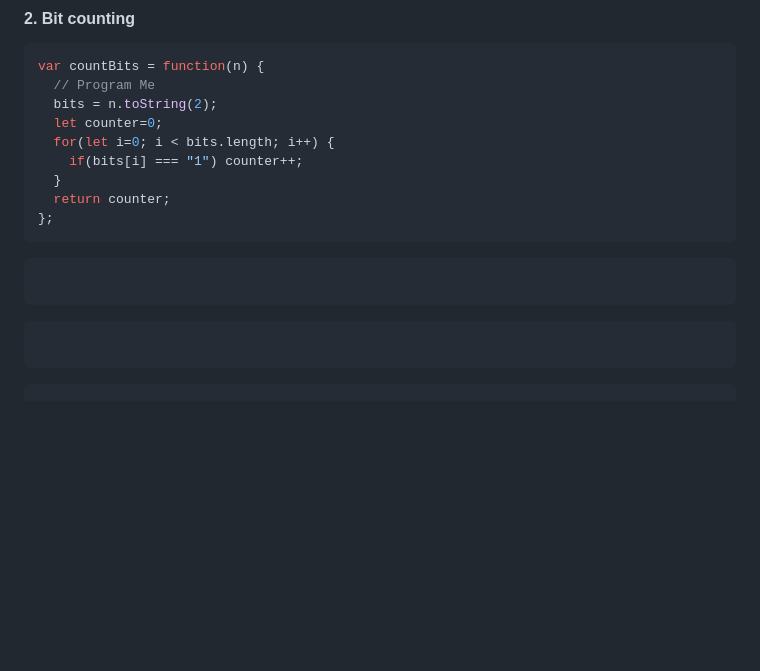
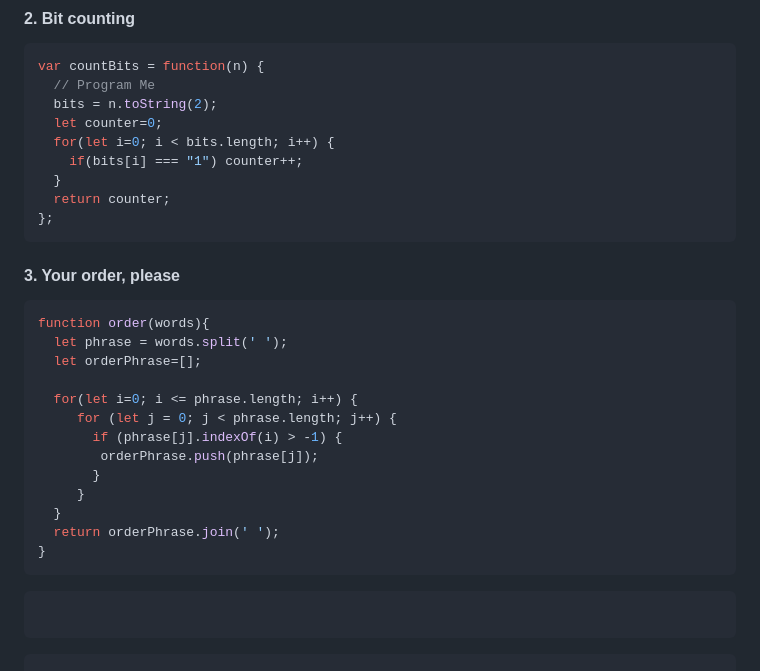
Before and after one commit to EveCS/Bootcamps_Eve, a Markdown page: CoreCode-io.md, the part around the change. GitHub-like rendering; blank space fills up the shorter version.

````diff
--- a/CoreCode-io.md
+++ b/CoreCode-io.md
@@ -159,8 +159,21 @@ var countBits = function(n) {
   return counter;
 };
 ```
+#### 3. Your order, please
+```js
+function order(words){
+  let phrase = words.split(' ');
+  let orderPhrase=[];
 
-```
+  for(let i=0; i <= phrase.length; i++) {
+     for (let j = 0; j < phrase.length; j++) {
+       if (phrase[j].indexOf(i) > -1) {
+        orderPhrase.push(phrase[j]);
+       }
+     }
+  }
+  return orderPhrase.join(' ');
+}
 ```
 
 ```
````
